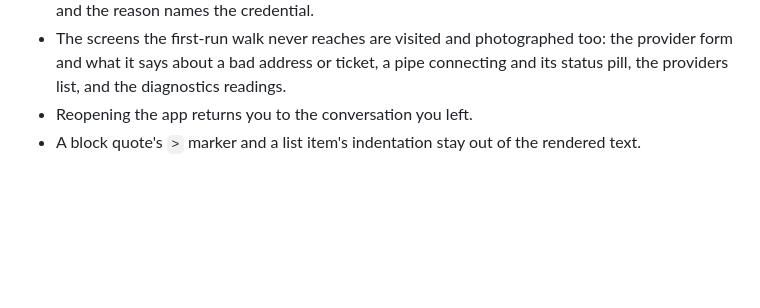
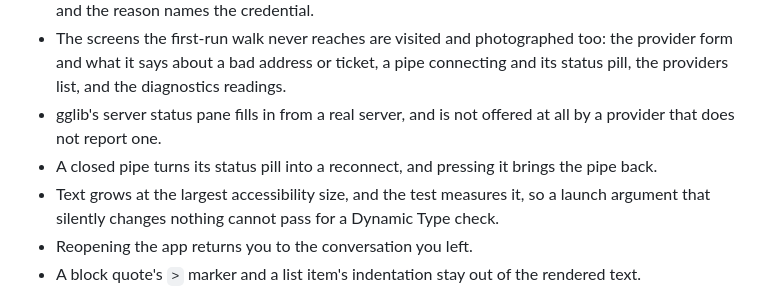
Before and after one commit to mmogr/ggchat, a Markdown page: README.md, the part around one of its changes. GitHub-like rendering; blank space fills up the shorter version.

```diff
--- a/README.md
+++ b/README.md
@@ -113,6 +126,17 @@ Each claim names the test that keeps it true.
   diagnostics readings.
   <!-- test: ScreenGalleryUITests.testAPipeConnectsAndTheStatusPillWalks -->
   <!-- test: ScreenGalleryUITests.testTheProviderFormExplainsABadTicket -->
+- gglib's server status pane fills in from a real server, and is not
+  offered at all by a provider that does not report one.
+  <!-- test: RemainingScreensUITests.testTheServerStatusPaneAgainstARealServer -->
+  <!-- test: RemainingScreensUITests.testTheStatusPaneIsHiddenForAServerThatDoesNotReport -->
+- A closed pipe turns its status pill into a reconnect, and pressing it
+  brings the pipe back.
+  <!-- test: RemainingScreensUITests.testAClosedPipeOffersAReconnect -->
+- Text grows at the largest accessibility size, and the test measures it,
+  so a launch argument that silently changes nothing cannot pass for a
+  Dynamic Type check.
+  <!-- test: RemainingScreensUITests.testTheAppAtAnAccessibilityTypeSize -->
 - Reopening the app returns you to the conversation you left.
   <!-- test: SwiftDataStoreTests.testAppModelKeepsSelectionAndPersistsThroughTheStore -->
 - A block quote's `>` marker and a list item's indentation stay out of the
```
Also changed, not shown: other parts of README.md (+13 -0 lines), docs/screenshots/iphone-pipe-connected.png (added), docs/screenshots/iphone-reply.png (added), docs/screenshots/iphone-server-status.png (added), docs/screenshots/macos-chat.png (added), 8 other files.
